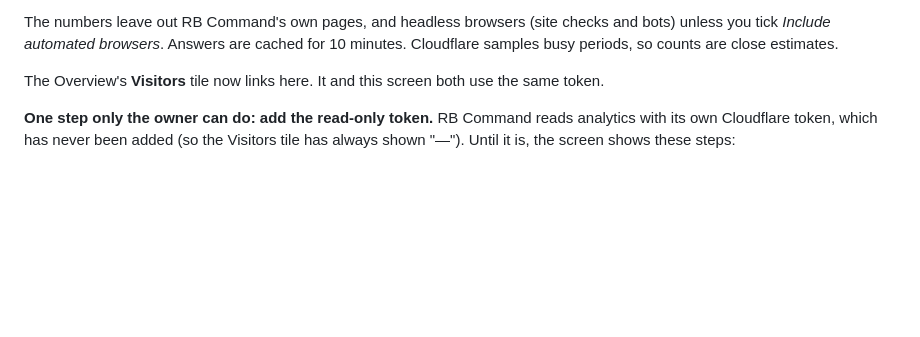
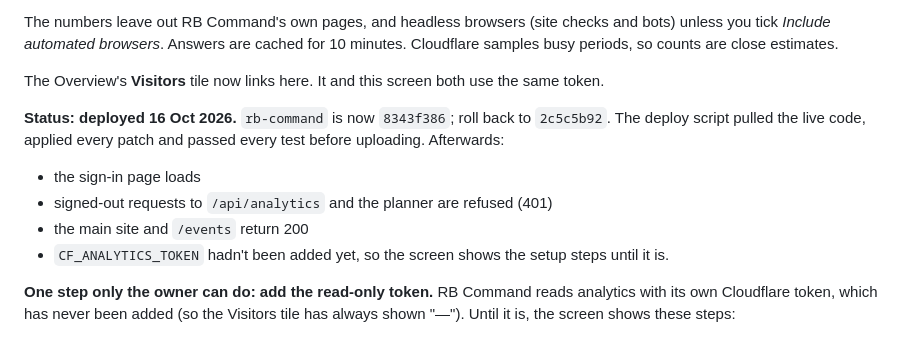
Before and after one commit to tge40000-dot/fresh-start, a Markdown page: rb-command-updates/README.md, the part around the change. Drawn GitHub-style; blank space fills up the shorter version.

Commit message:
Record the Analytics deploy
Co-Authored-By: Claude Opus 5.5 <noreply@anthropic.com>
Claude-Session: https://claude.ai/code/session_01LRC9KBjyqtyu8ezSmYc9bY

```diff
--- a/rb-command-updates/README.md
+++ b/rb-command-updates/README.md
@@ -133,6 +133,12 @@ The numbers leave out RB Command's own pages, and headless browsers (site checks
 
 The Overview's **Visitors** tile now links here. It and this screen both use the same token.
 
+**Status: deployed 16 Oct 2026.** `rb-command` is now `8343f386`; roll back to `2c5c5b92`. The deploy script pulled the live code, applied every patch and passed every test before uploading. Afterwards:
+- the sign-in page loads
+- signed-out requests to `/api/analytics` and the planner are refused (401)
+- the main site and `/events` return 200
+- `CF_ANALYTICS_TOKEN` hadn't been added yet, so the screen shows the setup steps until it is.
+
 **One step only the owner can do: add the read-only token.** RB Command reads analytics with its own Cloudflare token, which has never been added (so the Visitors tile has always shown "—"). Until it is, the screen shows these steps:
 1. In Cloudflare, go to **My Profile → API Tokens → Create Token → Create Custom Token**. Name it *RB Command analytics*.
 2. Give it one permission, **Account → Account Analytics → Read**, and set Account Resources to the RB account.
```
